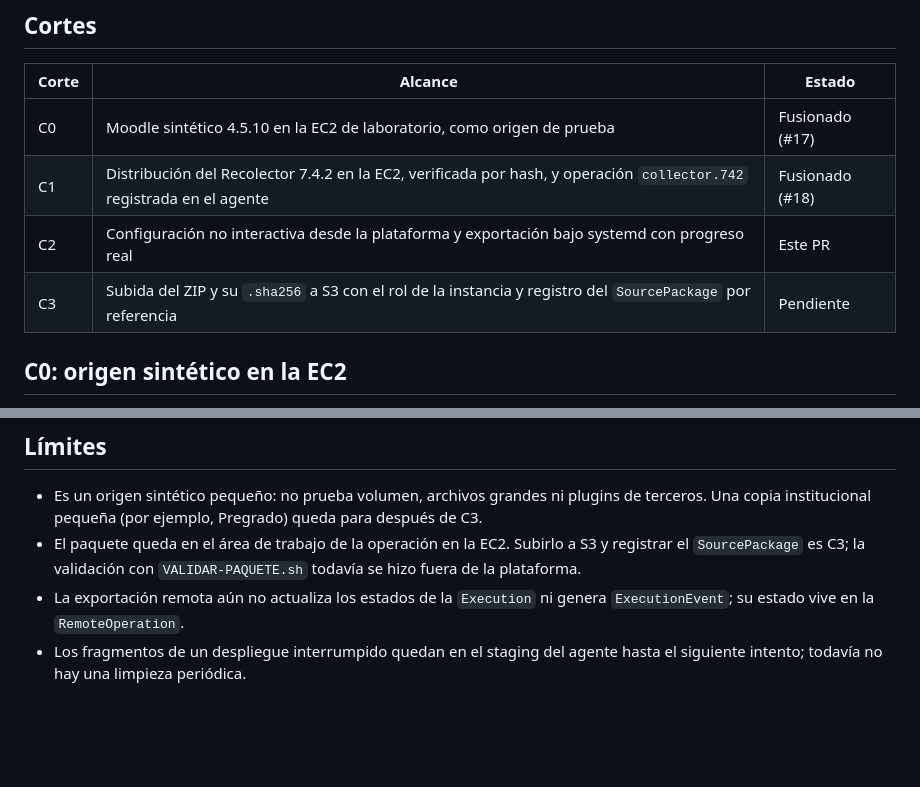
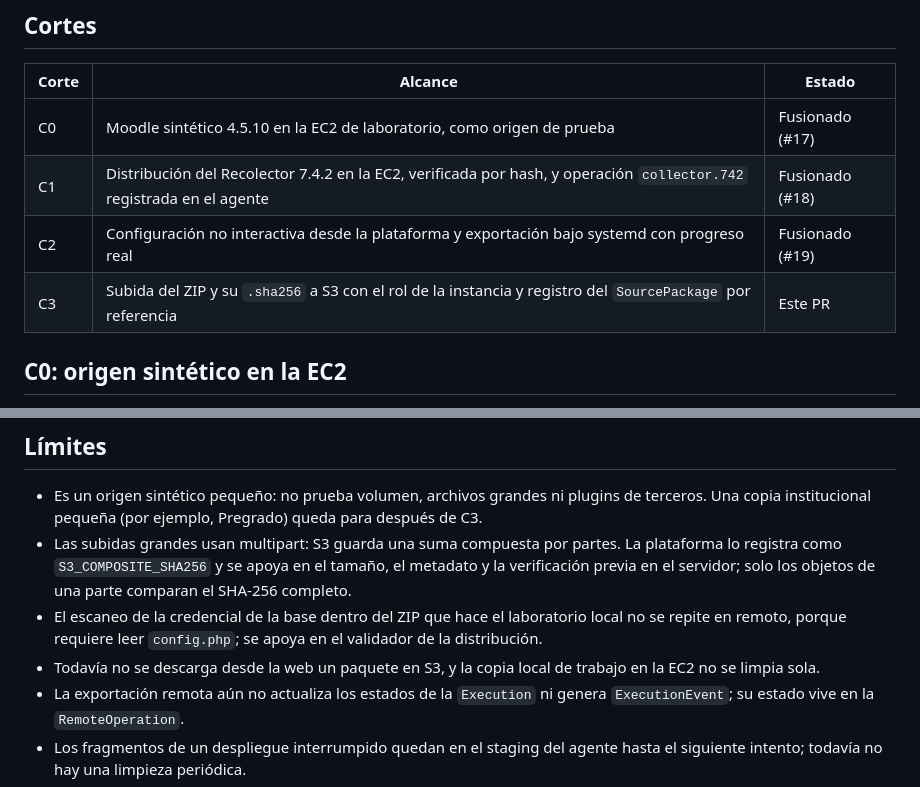
Before and after one commit to AndreyK-2305/MoodleWebToolkit, a Markdown page: docs/ETAPA-C-RECOLECTOR-EC2.md, 2 parts joined by grey strips. Rendered like a GitHub page; blank space fills up the shorter version.

```diff
--- a/docs/ETAPA-C-RECOLECTOR-EC2.md
+++ b/docs/ETAPA-C-RECOLECTOR-EC2.md
@@ -9,8 +9,8 @@ plataforma ya alcanza la EC2 por SSM y mantiene operaciones durables con `mwt-ag
 | ----- | --------------------------------------------------------------------------------------------------------------------- | --------------- |
 | C0    | Moodle sintético 4.5.10 en la EC2 de laboratorio, como origen de prueba                                               | Fusionado (#17) |
 | C1    | Distribución del Recolector 7.4.2 en la EC2, verificada por hash, y operación `collector.742` registrada en el agente | Fusionado (#18) |
-| C2    | Configuración no interactiva desde la plataforma y exportación bajo systemd con progreso real                         | Este PR         |
-| C3    | Subida del ZIP y su `.sha256` a S3 con el rol de la instancia y registro del `SourcePackage` por referencia           | Pendiente       |
+| C2    | Configuración no interactiva desde la plataforma y exportación bajo systemd con progreso real                         | Fusionado (#19) |
+| C3    | Subida del ZIP y su `.sha256` a S3 con el rol de la instancia y registro del `SourcePackage` por referencia           | Este PR         |
 
 ## C0: origen sintético en la EC2
 
@@ -164,9 +233,14 @@ más grande (por ejemplo, una copia de Pregrado) lo mostrará en vivo.
 
 - Es un origen sintético pequeño: no prueba volumen, archivos grandes ni plugins de
   terceros. Una copia institucional pequeña (por ejemplo, Pregrado) queda para después de C3.
-- El paquete queda en el área de trabajo de la operación en la EC2. Subirlo a S3 y
-  registrar el `SourcePackage` es C3; la validación con `VALIDAR-PAQUETE.sh` todavía se hizo
-  fuera de la plataforma.
+- Las subidas grandes usan multipart: S3 guarda una suma compuesta por partes. La
+  plataforma lo registra como `S3_COMPOSITE_SHA256` y se apoya en el tamaño, el metadato y la
+  verificación previa en el servidor; solo los objetos de una parte comparan el SHA-256 completo.
+- El escaneo de la credencial de la base dentro del ZIP que hace el laboratorio local no se
+  repite en remoto, porque requiere leer `config.php`; se apoya en el validador de la
+  distribución.
+- Todavía no se descarga desde la web un paquete en S3, y la copia local de trabajo en la EC2
+  no se limpia sola.
 - La exportación remota aún no actualiza los estados de la `Execution` ni genera
   `ExecutionEvent`; su estado vive en la `RemoteOperation`.
 - Los fragmentos de un despliegue interrumpido quedan en el staging del agente hasta el
```
Also changed, not shown: other parts of docs/ETAPA-C-RECOLECTOR-EC2.md (+69 -0 lines).
